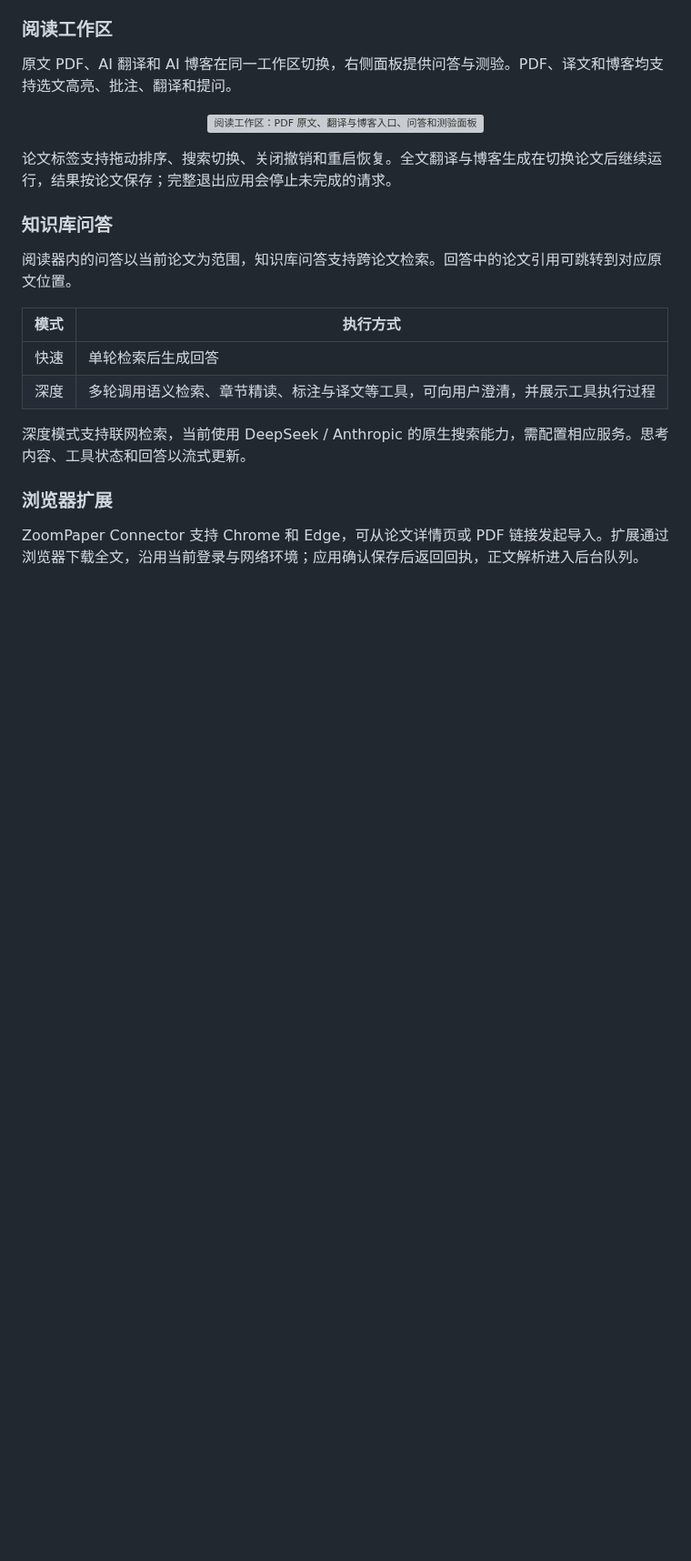
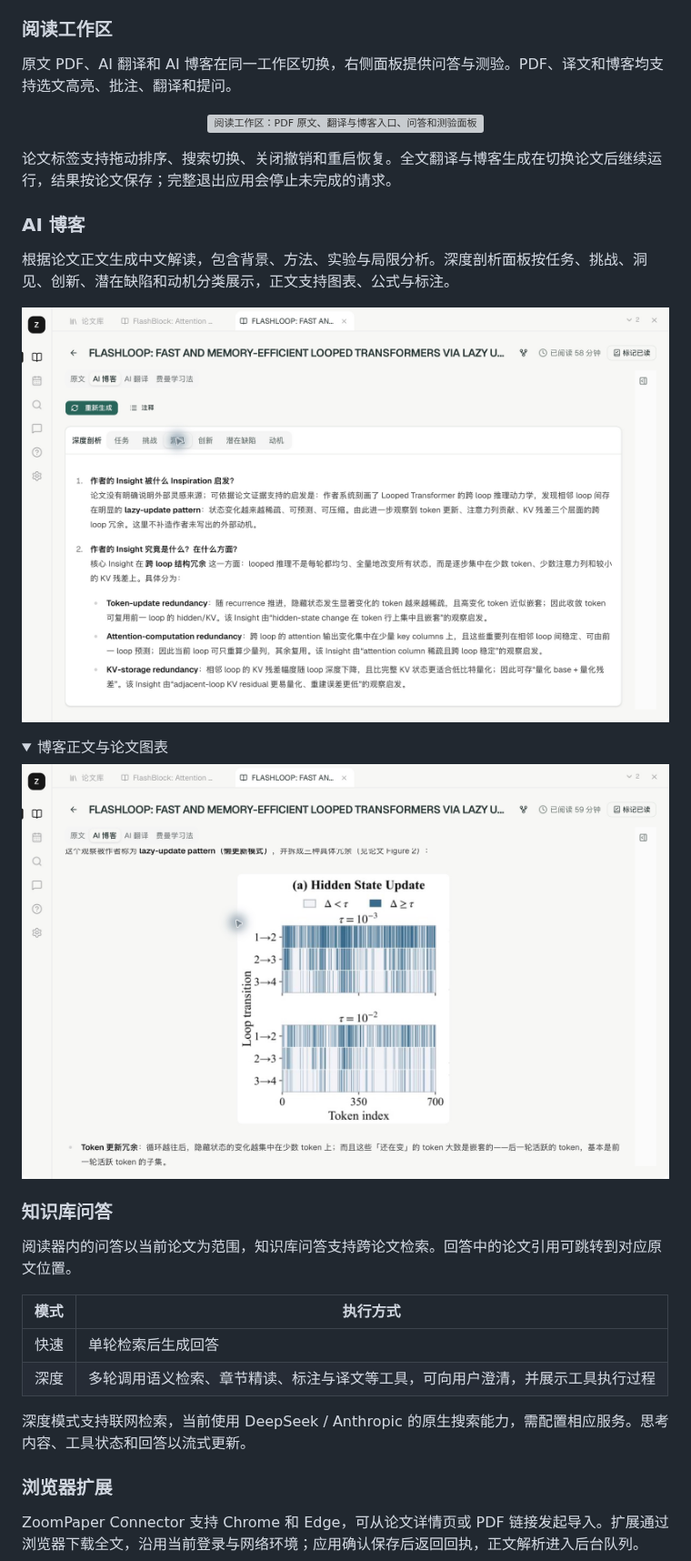
Before and after one commit to Flutter-Misdreavus/ZoomPaper, a Markdown page: README.md, the part around one of its changes. Shown at 91% size. Rendered like a GitHub page; pictures changed too: docs/images/blog-content.png (added), docs/images/blog.png (added); folded sections open; blank space fills up the shorter version; grey boxes are pictures that could not be loaded.

Commit message:
文档：补充 AI 博客介绍与界面截图

```diff
--- a/README.md
+++ b/README.md
@@ -47,3 +47,19 @@ ZoomPaper 集成 PDF 阅读、论文管理、全文翻译和知识库问答，
 </p>
 
 论文标签支持拖动排序、搜索切换、关闭撤销和重启恢复。全文翻译与博客生成在切换论文后继续运行，结果按论文保存；完整退出应用会停止未完成的请求。
+
+### AI 博客
+
+根据论文正文生成中文解读，包含背景、方法、实验与局限分析。深度剖析面板按任务、挑战、洞见、创新、潜在缺陷和动机分类展示，正文支持图表、公式与标注。
+
+<p align="center">
+  <img src="docs/images/blog.png" alt="AI 博客：深度剖析面板与洞见分类" width="100%" />
+</p>
+
+<details>
+<summary>博客正文与论文图表</summary>
+
+<p align="center">
+  <img src="docs/images/blog-content.png" alt="AI 博客正文：论文插图与方法说明" width="100%" />
+</p>
+
```
Also changed, not shown: other parts of README.md (+1 -0 lines).
